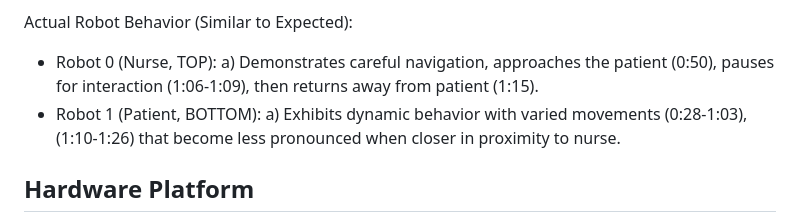
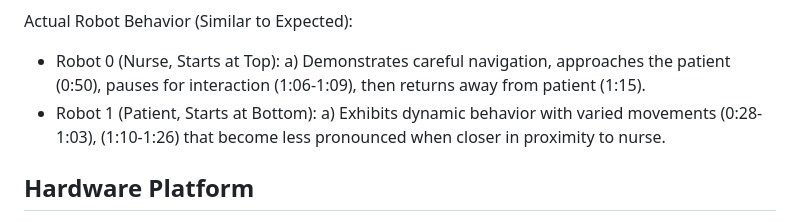
Before and after one commit to kevinkawchak/robotarium-nurse-patient-study, a Markdown page: README.md, the part around the change. Drawn GitHub-style.

```diff
--- a/README.md
+++ b/README.md
@@ -37,9 +37,9 @@ e) Subtle, responsive movements when nurse is close
 f) Includes sinusoidal variations for realistic human-like motion
 
 Actual Robot Behavior (Similar to Expected):
-- Robot 0 (Nurse, TOP):
+- Robot 0 (Nurse, Starts at Top):
 a) Demonstrates careful navigation, approaches the patient (0:50), pauses for interaction (1:06-1:09), then returns away from patient (1:15).
-- Robot 1 (Patient, BOTTOM):
+- Robot 1 (Patient, Starts at Bottom):
 a) Exhibits dynamic behavior with varied movements (0:28-1:03), (1:10-1:26) that become less pronounced when closer in proximity to nurse.
 
 ## Hardware Platform
```
